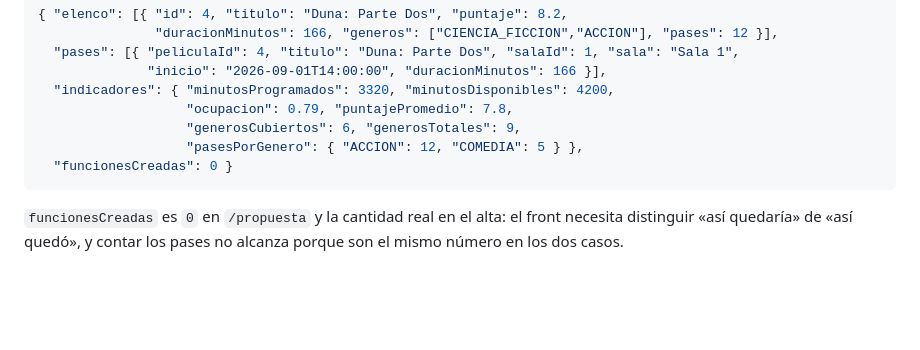
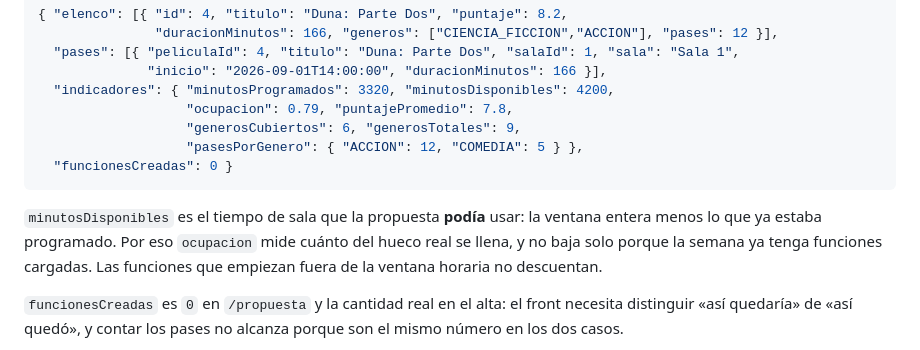
Before and after one commit to andreiveisuade/cine-uade, a Markdown page: cine-frontend/API.md, the part around the change. Drawn GitHub-style; blank space fills up the shorter version.

Commit message:
docs(api): minutosDisponibles descuenta lo ya programado

````diff
--- a/cine-frontend/API.md
+++ b/cine-frontend/API.md
@@ -532,6 +532,11 @@ hace con ellos y qué tal salió.
   "funcionesCreadas": 0 }
 ```
 
+`minutosDisponibles` es el tiempo de sala que la propuesta **podía** usar: la ventana
+entera menos lo que ya estaba programado. Por eso `ocupacion` mide cuánto del hueco real
+se llena, y no baja solo porque la semana ya tenga funciones cargadas. Las funciones que
+empiezan fuera de la ventana horaria no descuentan.
+
 `funcionesCreadas` es `0` en `/propuesta` y la cantidad real en el alta: el front necesita
 distinguir «así quedaría» de «así quedó», y contar los pases no alcanza porque son el
 mismo número en los dos casos.
````
